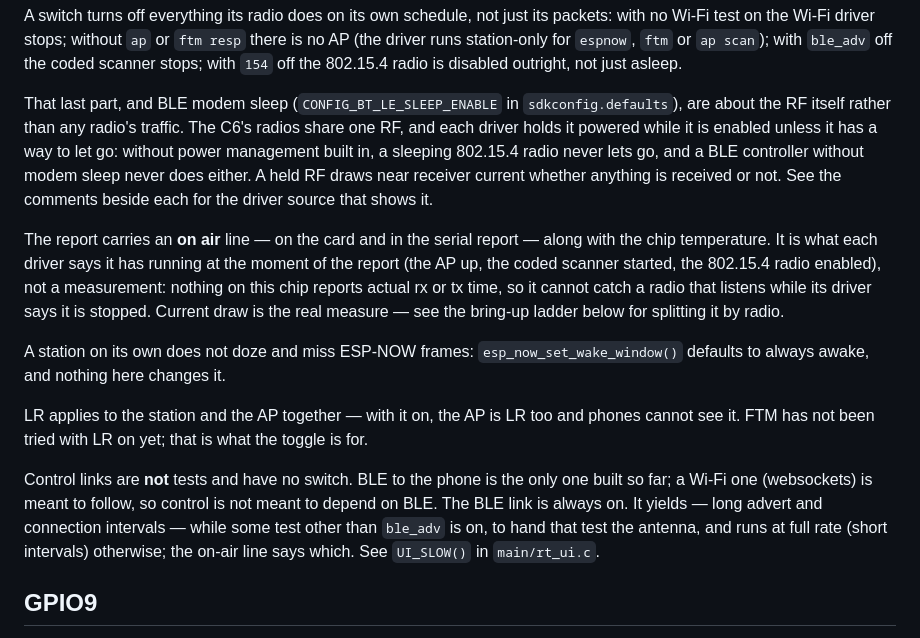
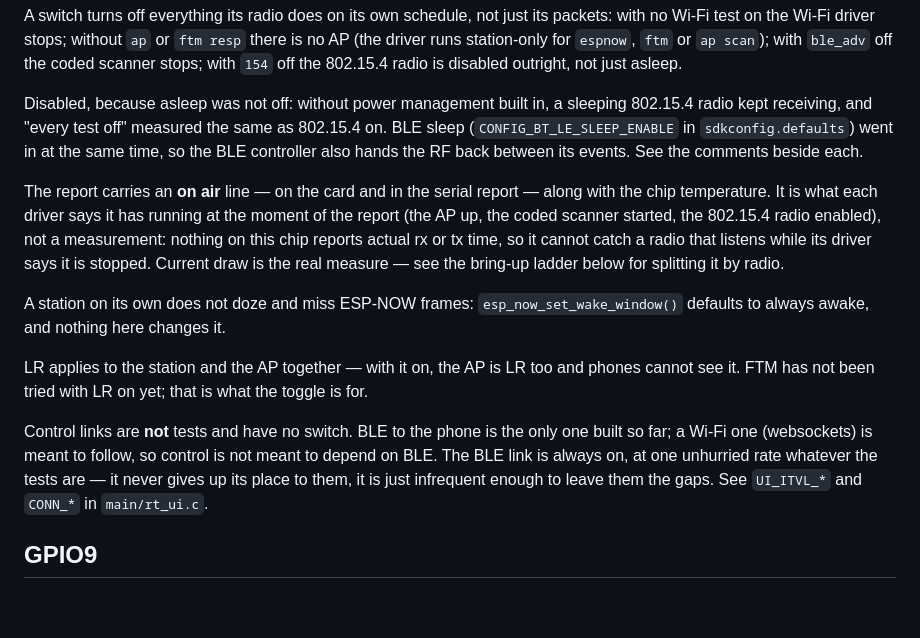
Before and after one commit to BucketShoes/EspRangeTest, a Markdown page: README.md, the part around the change. Rendered like a GitHub page; blank space fills up the shorter version.

Commit message:
Docs: one BLE rate, the idle-current measurement, soften unmeasured RF claims
Co-Authored-By: Claude Opus 5.5 <noreply@anthropic.com>

```diff
--- a/README.md
+++ b/README.md
@@ -64,12 +64,10 @@ Wi-Fi test on the Wi-Fi driver stops; without `ap` or `ftm resp` there is no AP
 station-only for `espnow`, `ftm` or `ap scan`); with `ble_adv` off the coded scanner stops; with
 `154` off the 802.15.4 radio is disabled outright, not just asleep.
 
-That last part, and BLE modem sleep (`CONFIG_BT_LE_SLEEP_ENABLE` in `sdkconfig.defaults`), are
-about the RF itself rather than any radio's traffic. The C6's radios share one RF, and each
-driver holds it powered while it is enabled unless it has a way to let go: without power
-management built in, a sleeping 802.15.4 radio never lets go, and a BLE controller without
-modem sleep never does either. A held RF draws near receiver current whether anything is
-received or not. See the comments beside each for the driver source that shows it.
+Disabled, because asleep was not off: without power management built in, a sleeping 802.15.4
+radio kept receiving, and "every test off" measured the same as 802.15.4 on. BLE sleep
+(`CONFIG_BT_LE_SLEEP_ENABLE` in `sdkconfig.defaults`) went in at the same time, so the BLE
+controller also hands the RF back between its events. See the comments beside each.
 
 The report carries an **on air** line — on the card and in the serial report — along with the
 chip temperature. It is what each driver says it has running at the moment of the report (the
@@ -86,9 +84,9 @@ see it. FTM has not been tried with LR on yet; that is what the toggle is for.
 
 Control links are **not** tests and have no switch. BLE to the phone is the only one built so
 far; a Wi-Fi one (websockets) is meant to follow, so control is not meant to depend on BLE. The
-BLE link is always on. It yields — long advert and connection intervals — while some test other
-than `ble_adv` is on, to hand that test the antenna, and runs at full rate (short intervals)
-otherwise; the on-air line says which. See `UI_SLOW()` in `main/rt_ui.c`.
+BLE link is always on, at one unhurried rate whatever the tests are — it never gives up its
+place to them, it is just infrequent enough to leave them the gaps. See `UI_ITVL_*` and
+`CONN_*` in `main/rt_ui.c`.
 
 ## GPIO9
 
```
Also changed, not shown: CONTEXT.md (+14 -2 lines).
